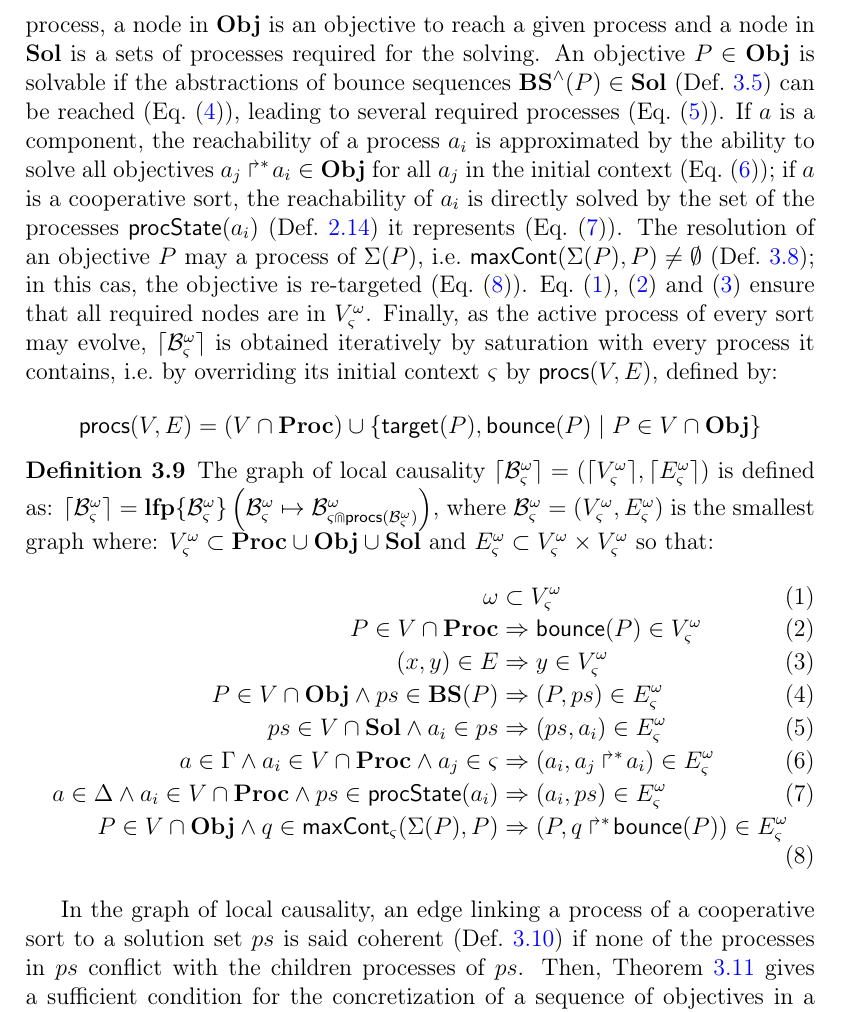
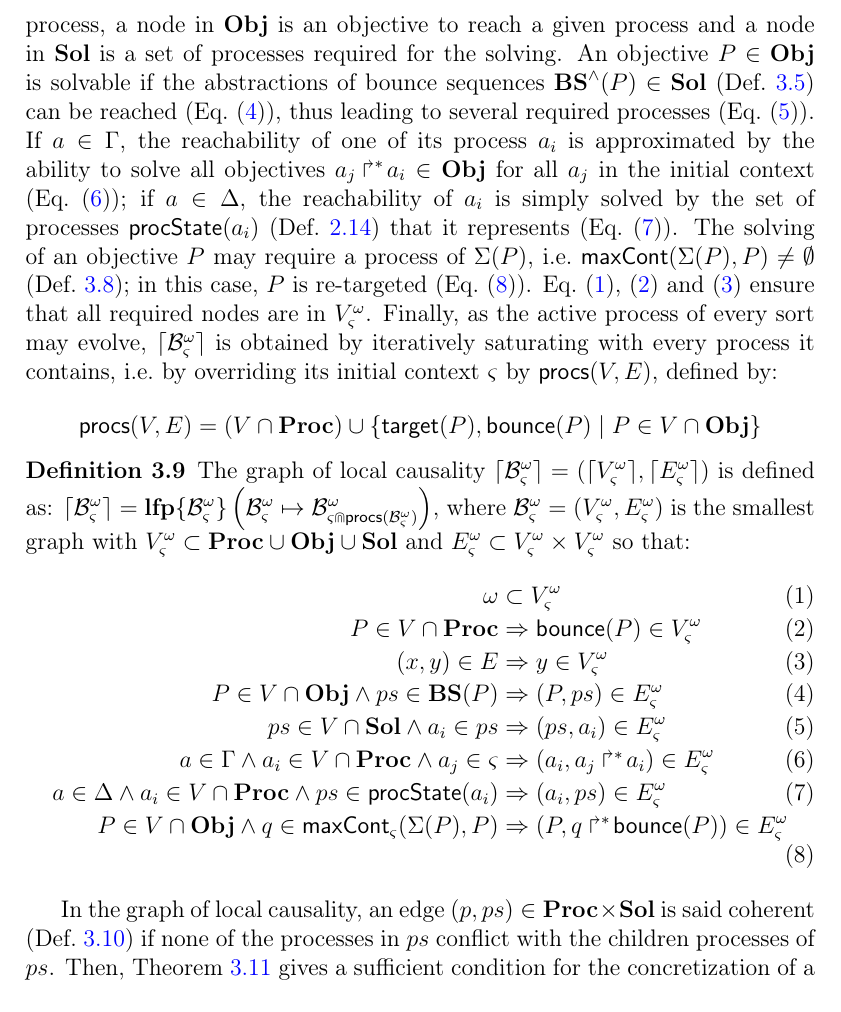
Before and after one commit to MFolschette/cs2bio2013, a LaTeX document (main.tex, which reads parts/sa.tex): part of page 12 of 21, cut so that both start at the same text. Compiled offline with pdfLaTeX.

Commit message:
minor fixes; third final version

```diff
--- a/parts/sa.tex
+++ b/parts/sa.tex
@@ -110,13 +110,13 @@ For any objective $P$ and context $\ctx$, \pref{def:maxCont} allows to obtain th
 The graph of local causality $\cwB = (\V, \E)$ defined in \pref{def:glc} is a graph where $\V \subset \Proc \cup \Obj \cup \Sol$ and $\E \subset \V \times \V$.
 A node in $\PHproc$ is a required process,
 a node in $\Obj$ is an objective to reach a given process
-and a node in $\Sol$ is a sets of processes required for the solving.
-An objective $P \in \Obj$ is solvable if the abstractions of bounce sequences $\aBS(P) \in \Sol$ (\pref{def:aBS}) can be reached (\pref{eq:ESol1}), leading to several required processes (\pref{eq:ESol2}).
-If $a$ is a component, the reachability of a process $a_i$ is approximated by the ability to solve all objectives $\PHobjp{a}{j}{i} \in \Obj$ for all $a_j$ in the initial context (\pref{eq:EReq});
-if $a$ is a cooperative sort, the reachability of $a_i$ is directly solved by the set of the processes $\csState(a_i)$ (\pref{def:csState}) it represents (\pref{eq:EPrio}).
-The resolution of an objective $P$ may a process of $\PHsort(P)$, \ie $\gCont(\PHsort(P), P) \neq \emptyset$ (\pref{def:maxCont}); in this cas, the objective is re-targeted (\pref{eq:ECont}).
-\pref{eq:Vw}, \eqref{eq:Vproc} and \eqref{eq:VE} ensure that all required nodes are in $\cwV$.
-Finally, as the active process of every sort may evolve, $\cwB$ is obtained iteratively by saturation with every process it contains,
+and a node in $\Sol$ is a set of processes required for the solving.
+An objective $P \in \Obj$ is solvable if the abstractions of bounce sequences $\aBS(P) \in \Sol$ (\pref{def:aBS}) can be reached (\pref{eq:ESol1}), thus leading to several required processes (\pref{eq:ESol2}).
+If $a \in \components$, the reachability of one of its process $a_i$ is approximated by the ability to solve all objectives $\PHobjp{a}{j}{i} \in \Obj$ for all $a_j$ in the initial context (\pref{eq:EReq});
+if $a \in \cs$, the reachability of $a_i$ is simply solved by the set of processes $\csState(a_i)$ (\pref{def:csState}) that it represents (\pref{eq:EPrio}).
+The solving of an objective $P$ may require a process of $\PHsort(P)$, \ie $\gCont(\PHsort(P), P) \neq \emptyset$ (\pref{def:maxCont}); in this case, $P$ is re-targeted (\pref{eq:ECont}).
+\pref{eq:Vw}, \eqref{eq:Vproc} and~\eqref{eq:VE} ensure that all required nodes are in $\cwV$.
+Finally, as the active process of every sort may evolve, $\cwB$ is obtained by iteratively saturating with every process it contains,
 \ie by overriding its initial context $\ctx$ by $\allprocs(\V, \E)$, defined by:
 $$\allprocs(\V, \E) = (V \cap \Proc) \cup \{ \PHtarget(P), \PHbounce(P) \mid P \in \V \cap \Obj \}$$
 
@@ -137,7 +137,7 @@ $$\allprocs(\V, \E) = (V \cap \Proc) \cup \{ \PHtarget(P), \PHbounce(P) \mid P \
 \begin{definition}
 \label{def:glc}
   The graph of local causality $\cwB = (\Bv, \Be)$ is defined as: $\cwB = \lfp{\aB^\w_\ctx}{\myB}{\aB^\w_{\ctx \Cap \allprocs(\myB)}}$,
-  where $\myB = (\cwV, \cwE)$ is the smallest graph where:
+  where $\myB = (\cwV, \cwE)$ is the smallest graph with
   $\cwV \subset \Proc \cup \Obj \cup \Sol$ and $\cwE \subset \cwV \times \cwV$
   so that:
   \begin{align}
@@ -164,7 +164,8 @@ while \pref{eq:EPrio} links a required cooperative sort process $a_i$ to its sol
 Finally, if the resolution of an objective $P$ requires a process of $\PHsort(P)$, then \pref{eq:ECont} re-targets this objective ($\gCont$).
 \end{comment}
 
-In the graph of local causality, an edge linking a process of a cooperative sort to a solution set $ps$ is said coherent (\pref{def:coherent}) if none of the processes in $ps$ conflict with the children processes of $ps$.
+In the graph of local causality, an edge $(p, ps) \in \Proc \times \Sol$ %linking a process of a cooperative sort to a solution set $ps$
+is said coherent (\pref{def:coherent}) if none of the processes in $ps$ conflict with the children processes of $ps$.
 Then, \pref{th:approxinf} gives a sufficient condition for the concretization of a sequence of objectives in a given context,
 which is derived immediately from the graph of local causality.
 A proof of this theorem is given in Annex~\ref{suppl:demoapproxinf}.
```
Also changed, not shown: parts/def-ph.tex (+1 -1 lines), parts/sa.tex (2 more changed lines).
